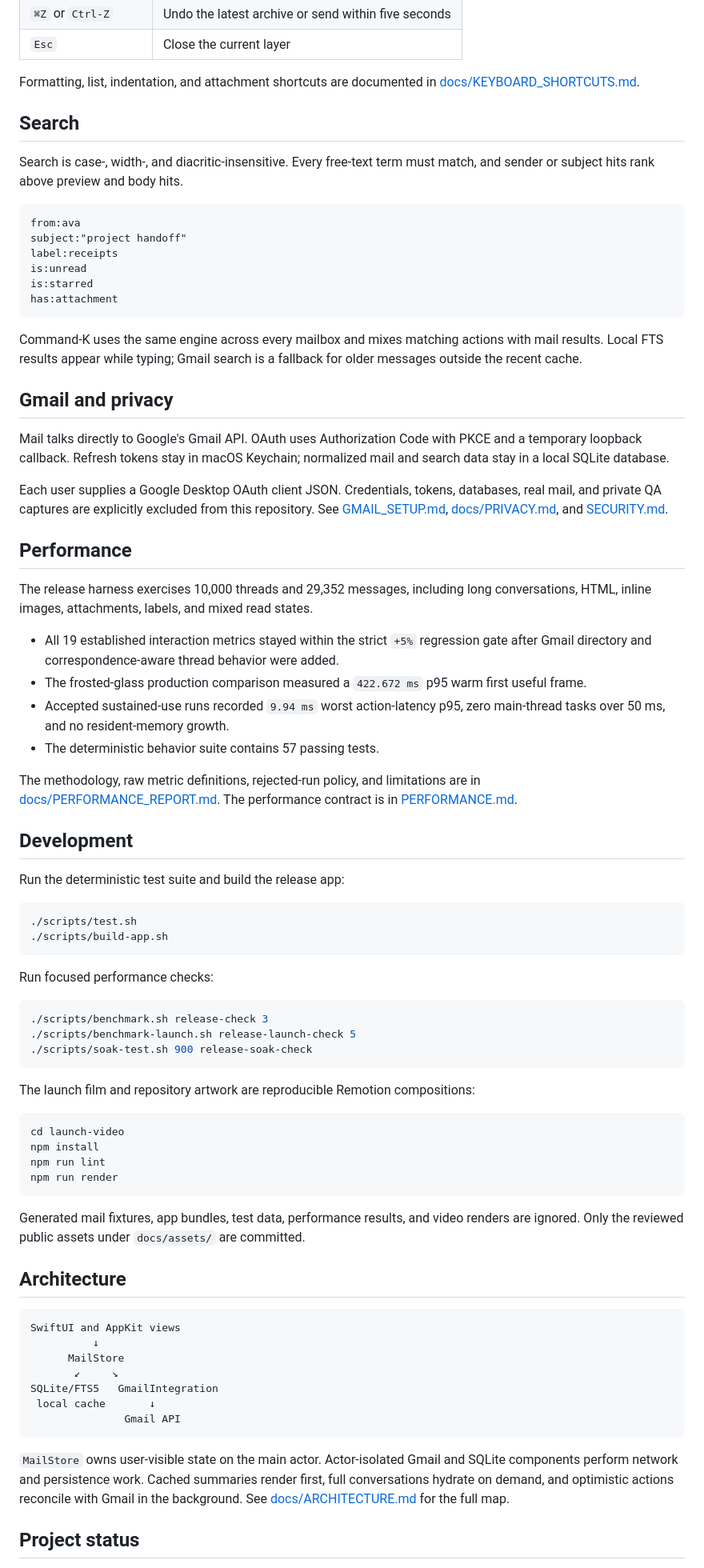
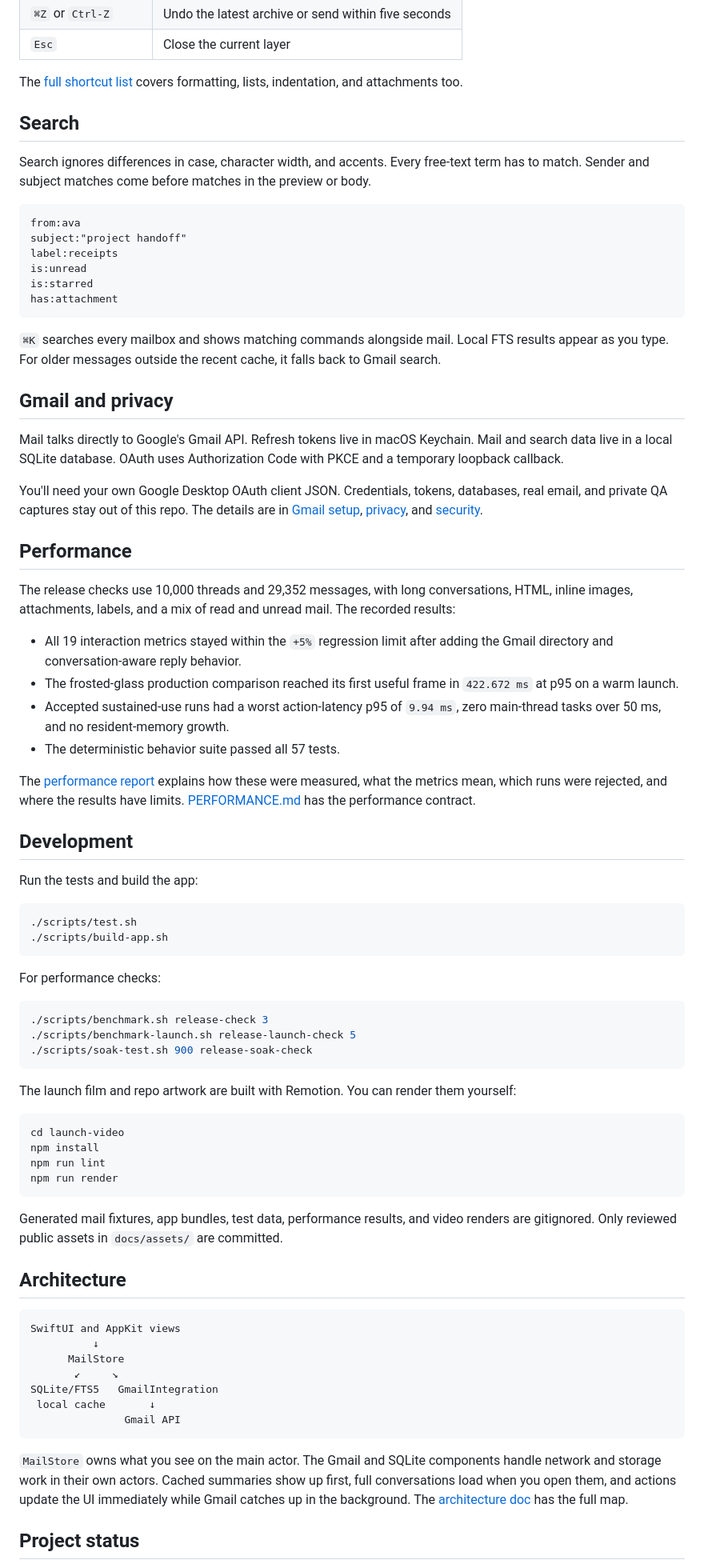
Before and after one commit to bradymoore1010/superlocal-brady, a Markdown page: README.md, the part around one of its changes. Shown at 80% size. GitHub-like rendering.

Commit message:
Rewrite repository page in a direct conversational voice

````diff
--- a/README.md
+++ b/README.md
@@ -59,11 +58,11 @@ Mail opens with a fictional sample inbox. Follow [GMAIL_SETUP.md](GMAIL_SETUP.md
 | `⌘Z` or `Ctrl-Z` | Undo the latest archive or send within five seconds |
 | `Esc` | Close the current layer |
 
-Formatting, list, indentation, and attachment shortcuts are documented in [docs/KEYBOARD_SHORTCUTS.md](docs/KEYBOARD_SHORTCUTS.md).
+The [full shortcut list](docs/KEYBOARD_SHORTCUTS.md) covers formatting, lists, indentation, and attachments too.
 
 ## Search
 
-Search is case-, width-, and diacritic-insensitive. Every free-text term must match, and sender or subject hits rank above preview and body hits.
+Search ignores differences in case, character width, and accents. Every free-text term has to match. Sender and subject matches come before matches in the preview or body.
 
 ```text
 from:ava
@@ -74,35 +73,35 @@ is:starred
 has:attachment
 ```
 
-Command-K uses the same engine across every mailbox and mixes matching actions with mail results. Local FTS results appear while typing; Gmail search is a fallback for older messages outside the recent cache.
+`⌘K` searches every mailbox and shows matching commands alongside mail. Local FTS results appear as you type. For older messages outside the recent cache, it falls back to Gmail search.
 
 ## Gmail and privacy
 
-Mail talks directly to Google's Gmail API. OAuth uses Authorization Code with PKCE and a temporary loopback callback. Refresh tokens stay in macOS Keychain; normalized mail and search data stay in a local SQLite database.
+Mail talks directly to Google's Gmail API. Refresh tokens live in macOS Keychain. Mail and search data live in a local SQLite database. OAuth uses Authorization Code with PKCE and a temporary loopback callback.
 
-Each user supplies a Google Desktop OAuth client JSON. Credentials, tokens, databases, real mail, and private QA captures are explicitly excluded from this repository. See [GMAIL_SETUP.md](GMAIL_SETUP.md), [docs/PRIVACY.md](docs/PRIVACY.md), and [SECURITY.md](SECURITY.md).
+You'll need your own Google Desktop OAuth client JSON. Credentials, tokens, databases, real email, and private QA captures stay out of this repo. The details are in [Gmail setup](GMAIL_SETUP.md), [privacy](docs/PRIVACY.md), and [security](SECURITY.md).
 
 ## Performance
 
-The release harness exercises 10,000 threads and 29,352 messages, including long conversations, HTML, inline images, attachments, labels, and mixed read states.
+The release checks use 10,000 threads and 29,352 messages, with long conversations, HTML, inline images, attachments, labels, and a mix of read and unread mail. The recorded results:
 
-- All 19 established interaction metrics stayed within the strict `+5%` regression gate after Gmail directory and correspondence-aware thread behavior were added.
-- The frosted-glass production comparison measured a `422.672 ms` p95 warm first useful frame.
-- Accepted sustained-use runs recorded `9.94 ms` worst action-latency p95, zero main-thread tasks over 50 ms, and no resident-memory growth.
-- The deterministic behavior suite contains 57 passing tests.
+- All 19 interaction metrics stayed within the `+5%` regression limit after adding the Gmail directory and conversation-aware reply behavior.
+- The frosted-glass production comparison reached its first useful frame in `422.672 ms` at p95 on a warm launch.
+- Accepted sustained-use runs had a worst action-latency p95 of `9.94 ms`, zero main-thread tasks over 50 ms, and no resident-memory growth.
+- The deterministic behavior suite passed all 57 tests.
 
-The methodology, raw metric definitions, rejected-run policy, and limitations are in [docs/PERFORMANCE_REPORT.md](docs/PERFORMANCE_REPORT.md). The performance contract is in [PERFORMANCE.md](PERFORMANCE.md).
+The [performance report](docs/PERFORMANCE_REPORT.md) explains how these were measured, what the metrics mean, which runs were rejected, and where the results have limits. [PERFORMANCE.md](PERFORMANCE.md) has the performance contract.
 
 ## Development
 
-Run the deterministic test suite and build the release app:
+Run the tests and build the app:
 
 ```bash
 ./scripts/test.sh
 ./scripts/build-app.sh
 ```
 
-Run focused performance checks:
+For performance checks:
 
 ```bash
 ./scripts/benchmark.sh release-check 3
@@ -110,7 +109,7 @@ Run focused performance checks:
 ./scripts/soak-test.sh 900 release-soak-check
 ```
 
-The launch film and repository artwork are reproducible Remotion compositions:
+The launch film and repo artwork are built with Remotion. You can render them yourself:
 
 ```bash
 cd launch-video
@@ -119,7 +118,7 @@ npm run lint
 npm run render
 ```
 
-Generated mail fixtures, app bundles, test data, performance results, and video renders are ignored. Only the reviewed public assets under `docs/assets/` are committed.
+Generated mail fixtures, app bundles, test data, performance results, and video renders are gitignored. Only reviewed public assets in `docs/assets/` are committed.
 
 ## Architecture
 
@@ -133,7 +132,7 @@ SQLite/FTS5   GmailIntegration
                Gmail API
 ```
 
-`MailStore` owns user-visible state on the main actor. Actor-isolated Gmail and SQLite components perform network and persistence work. Cached summaries render first, full conversations hydrate on demand, and optimistic actions reconcile with Gmail in the background. See [docs/ARCHITECTURE.md](docs/ARCHITECTURE.md) for the full map.
+`MailStore` owns what you see on the main actor. The Gmail and SQLite components handle network and storage work in their own actors. Cached summaries show up first, full conversations load when you open them, and actions update the UI immediately while Gmail catches up in the background. The [architecture doc](docs/ARCHITECTURE.md) has the full map.
 
 ## Project status
 
````
Also changed, not shown: other parts of README.md (+17 -18 lines).
